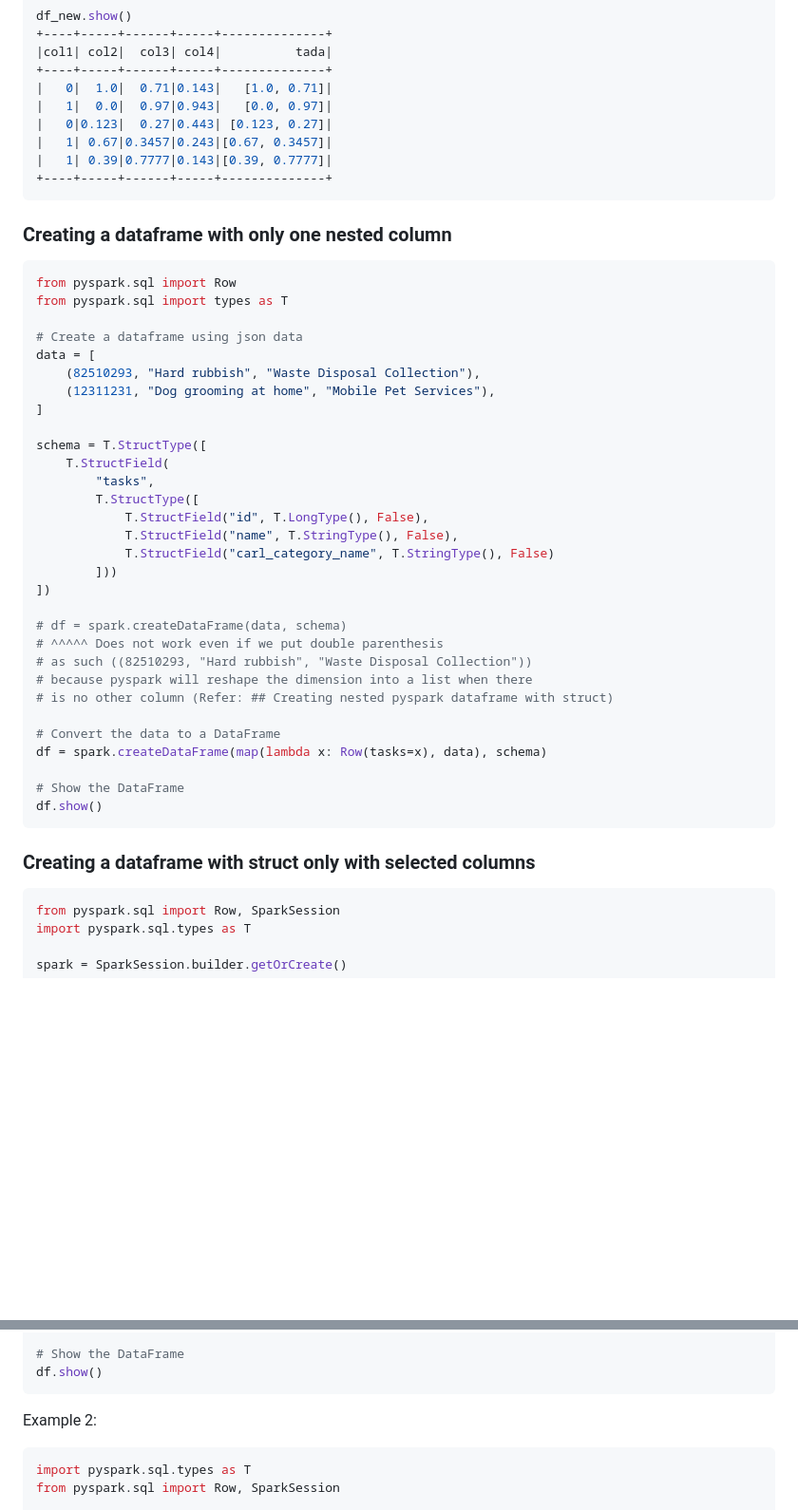
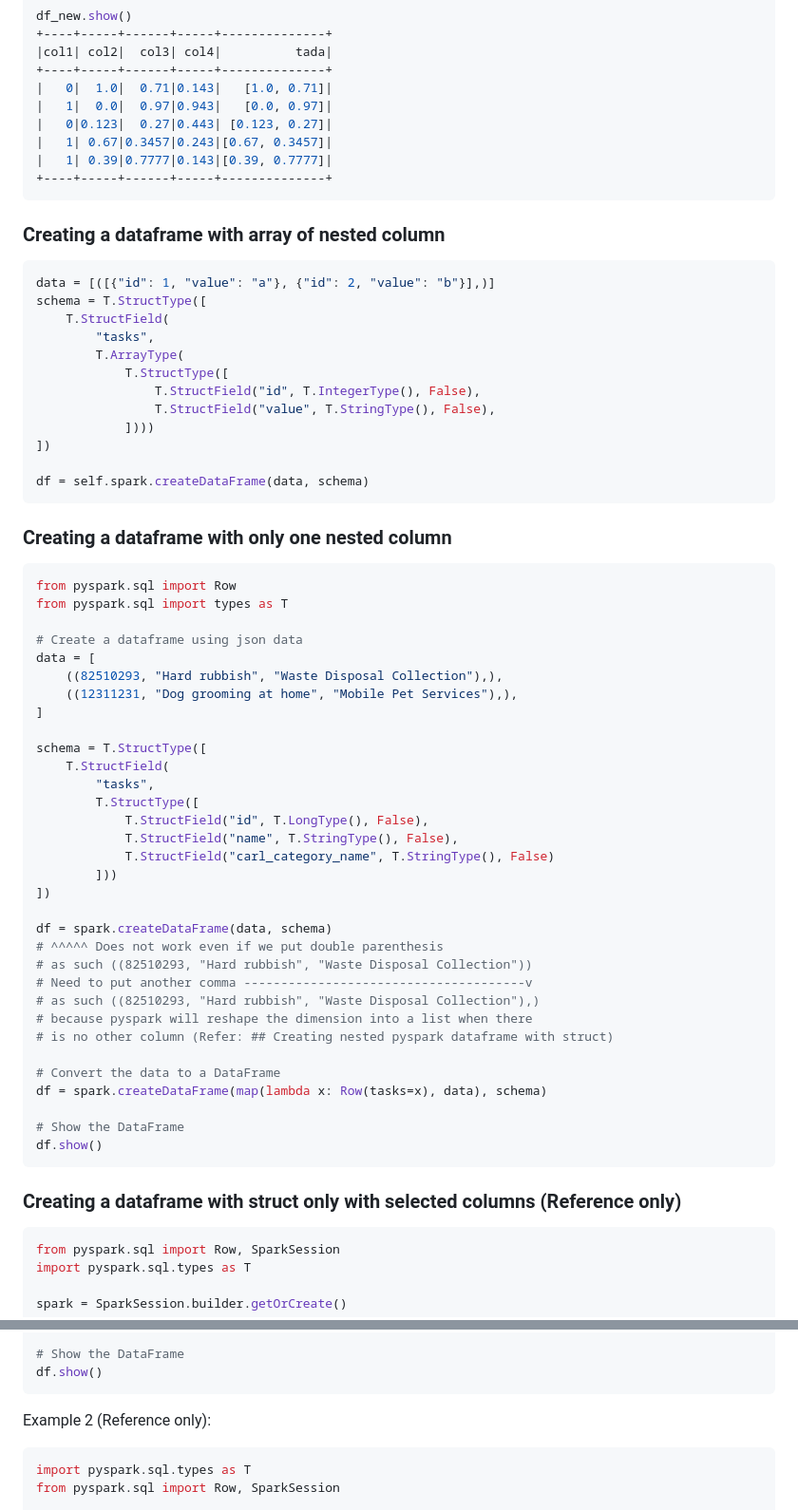
Before and after one commit to jwtanx/Hello-World-Of-Everything, a Markdown page: Data Engineer/PySpark/README.md, 2 parts joined by grey strips. Shown: that part at 95% size. GitHub-like rendering; blank space fills up the shorter version.

Commit message:
040324 - [PySpark] Nested column data trick, creating array of nested column

````diff
--- a/Data Engineer/PySpark/README.md
+++ b/Data Engineer/PySpark/README.md
@@ -413,6 +413,22 @@ df_new.show()
 +----+-----+------+-----+--------------+
 ```
 
+### Creating a dataframe with array of nested column
+```py
+data = [([{"id": 1, "value": "a"}, {"id": 2, "value": "b"}],)]
+schema = T.StructType([
+    T.StructField(
+        "tasks",
+        T.ArrayType(
+            T.StructType([
+                T.StructField("id", T.IntegerType(), False),
+                T.StructField("value", T.StringType(), False),
+            ])))
+])
+
+df = self.spark.createDataFrame(data, schema)
+```
+
 ### Creating a dataframe with only one nested column
 ```py
 from pyspark.sql import Row
@@ -420,8 +436,8 @@ from pyspark.sql import types as T
 
 # Create a dataframe using json data
 data = [
-    (82510293, "Hard rubbish", "Waste Disposal Collection"),
-    (12311231, "Dog grooming at home", "Mobile Pet Services"),
+    ((82510293, "Hard rubbish", "Waste Disposal Collection"),),
+    ((12311231, "Dog grooming at home", "Mobile Pet Services"),),
 ]
 
 schema = T.StructType([
@@ -434,9 +450,11 @@ schema = T.StructType([
         ]))
 ])
 
-# df = spark.createDataFrame(data, schema)
+df = spark.createDataFrame(data, schema)
 # ^^^^^ Does not work even if we put double parenthesis
 # as such ((82510293, "Hard rubbish", "Waste Disposal Collection"))
+# Need to put another comma --------------------------------------v
+# as such ((82510293, "Hard rubbish", "Waste Disposal Collection"),)
 # because pyspark will reshape the dimension into a list when there
 # is no other column (Refer: ## Creating nested pyspark dataframe with struct)
 
@@ -447,7 +465,7 @@ df = spark.createDataFrame(map(lambda x: Row(tasks=x), data), schema)
 df.show()
 ```
 
-### Creating a dataframe with struct only with selected columns
+### Creating a dataframe with struct only with selected columns (Reference only)
 ```py
 from pyspark.sql import Row, SparkSession
 import pyspark.sql.types as T
@@ -480,7 +498,7 @@ df = spark.createDataFrame(
 df.show()
 ```
 
-Example 2:
+Example 2 (Reference only):
 ```py
 import pyspark.sql.types as T
 from pyspark.sql import Row, SparkSession
````
